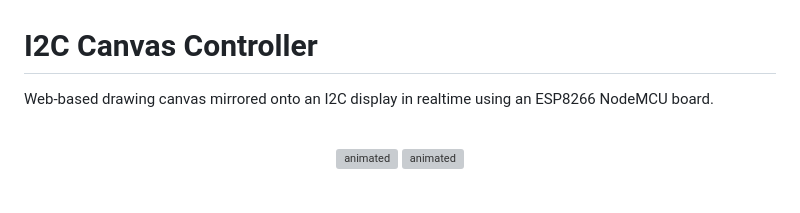
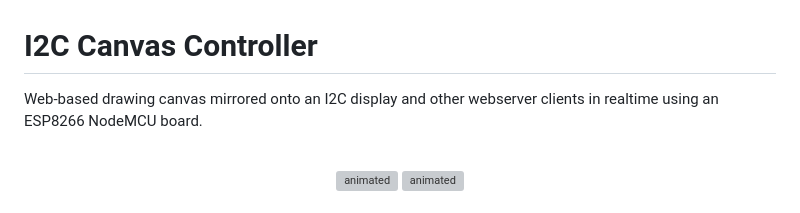
Before and after one commit to mwdle/IDC, a Markdown page: README.md, the part around the change. Rendered like a GitHub page; grey boxes are pictures that could not be loaded.

```diff
--- a/README.md
+++ b/README.md
@@ -1,5 +1,5 @@
 # I2C Canvas Controller
-Web-based drawing canvas mirrored onto an I2C display in realtime using an ESP8266 NodeMCU board.    <br><br>
+Web-based drawing canvas mirrored onto an I2C display and other webserver clients in realtime using an ESP8266 NodeMCU board.    <br><br>
 <p align="center" float="left">
   <img src="webPage.gif" alt="animated" width="45%"/>
   <img src="display.gif" alt="animated" width="45%"/>
```
